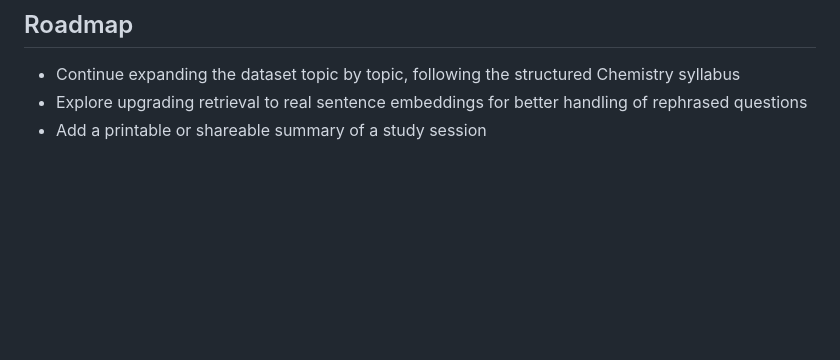
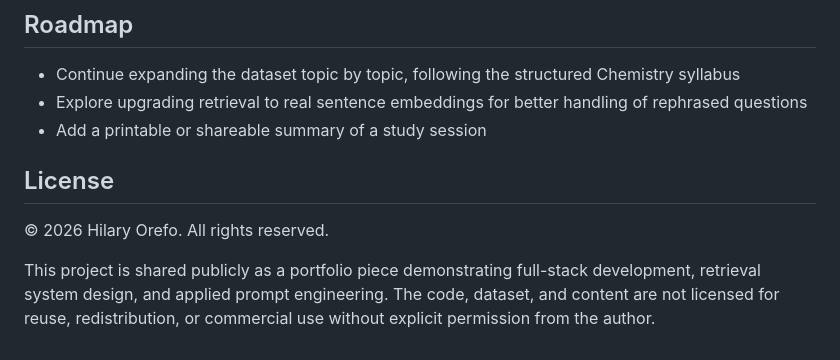
Before and after one commit to hilary-aoao/chemistry-study-buddy, a Markdown page: README.md, the part around the change. Drawn GitHub-style; blank space fills up the shorter version.

Commit message:
Add copyright notice to README

```diff
--- a/README.md
+++ b/README.md
@@ -80,3 +80,9 @@ This was tuned through real testing, including catching and fixing a case where
 - Continue expanding the dataset topic by topic, following the structured Chemistry syllabus
 - Explore upgrading retrieval to real sentence embeddings for better handling of rephrased questions
 - Add a printable or shareable summary of a study session
+
+## License
+
+© 2026 Hilary Orefo. All rights reserved.
+
+This project is shared publicly as a portfolio piece demonstrating full-stack development, retrieval system design, and applied prompt engineering. The code, dataset, and content are not licensed for reuse, redistribution, or commercial use without explicit permission from the author.
```
